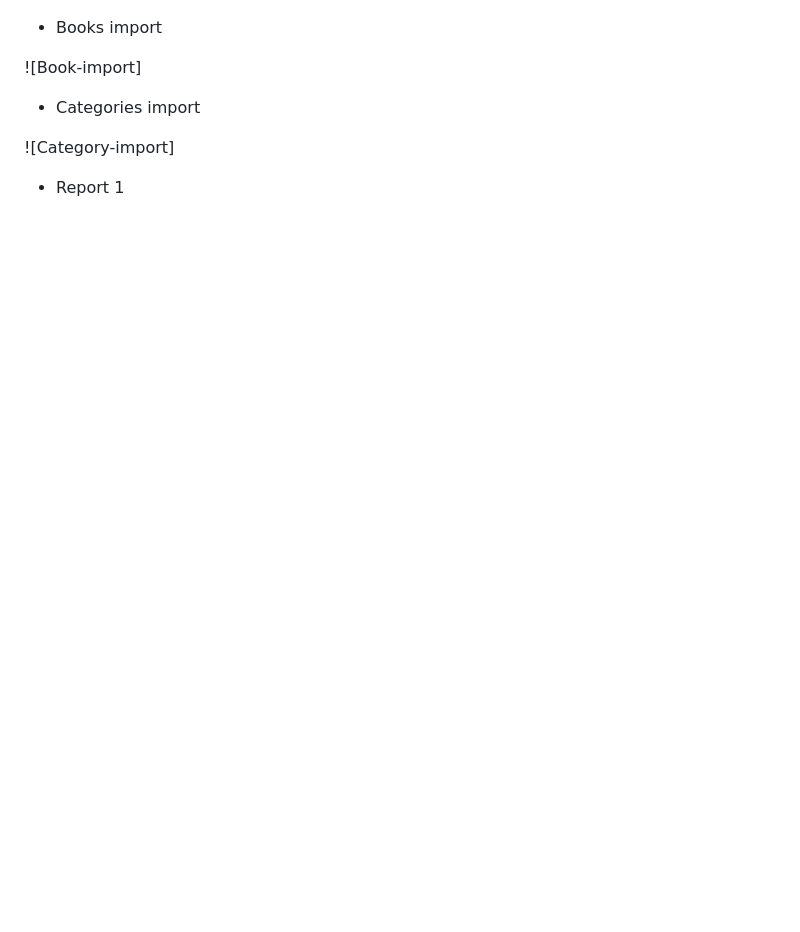
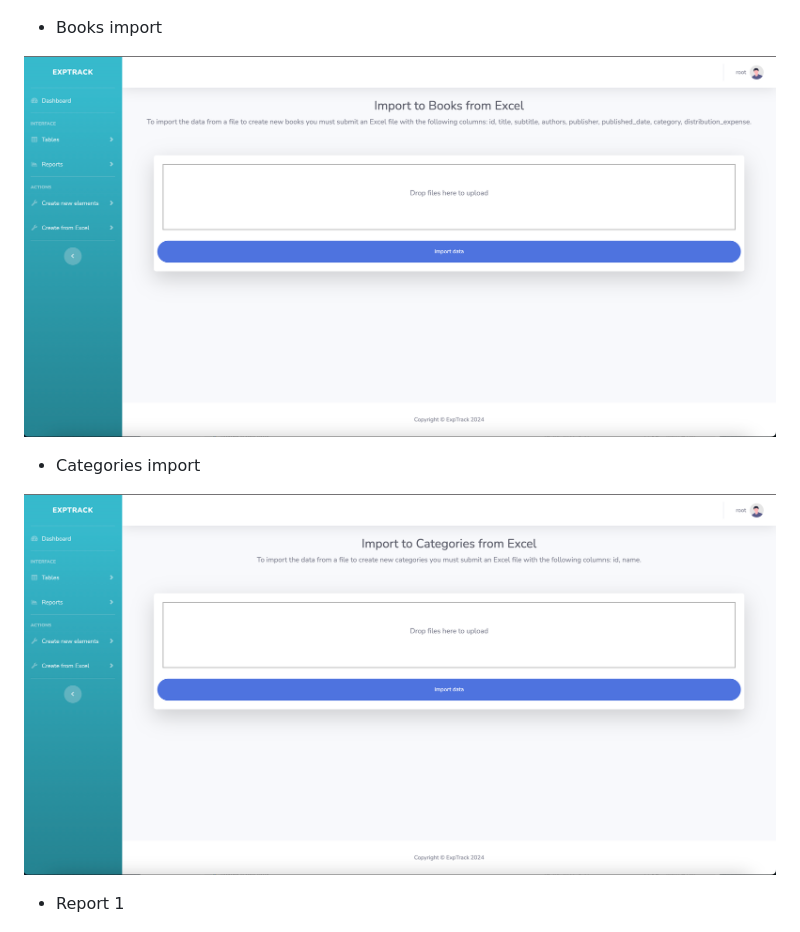
Before and after one commit to sergiogr0702/ExpTrack, a Markdown page: README.md, the part around the change. Drawn GitHub-style; blank space fills up the shorter version.

```diff
--- a/README.md
+++ b/README.md
@@ -261,11 +261,11 @@ In this section you can find some examples of the application running:
 
 - Books import
 
-![Book-import]
+![Books-import]
 
 - Categories import
 
-![Category-import]
+![Categories-import]
 
 - Report 1
 
```
